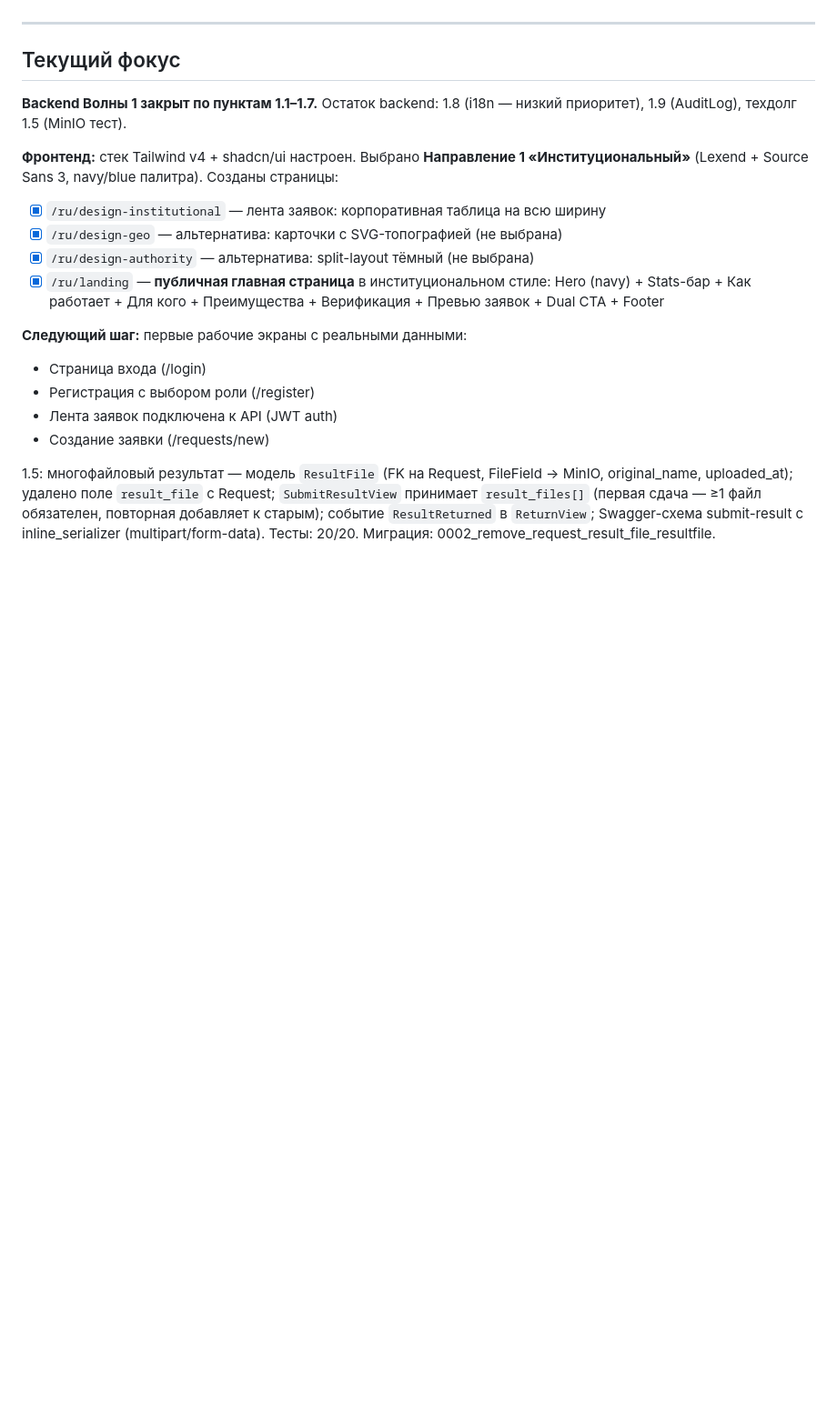
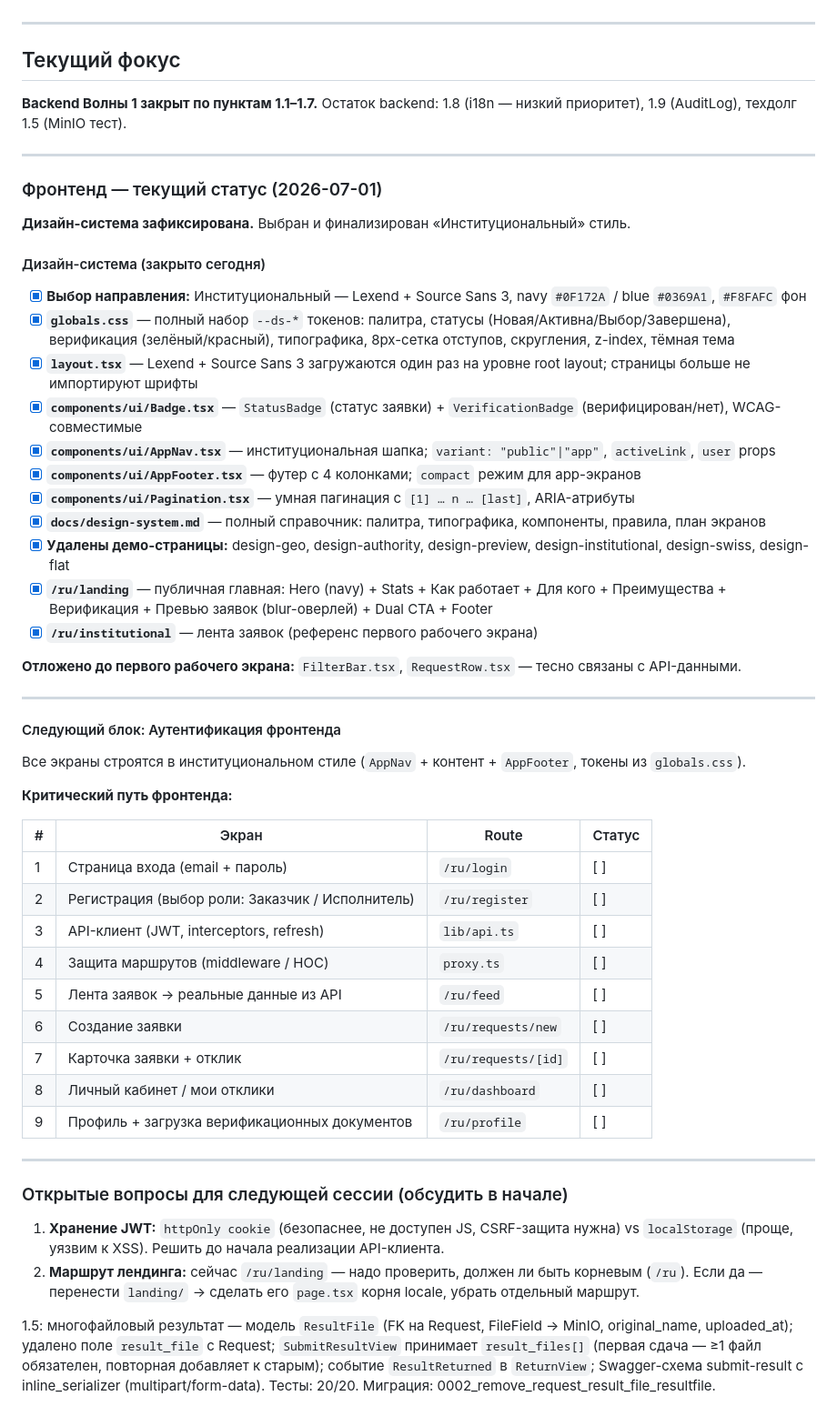
Before and after one commit to Yerassyl5/survey-marketplace, a Markdown page: docs/progress.md, the part around the change. Shown at 91% size. GitHub-like rendering; blank space fills up the shorter version.

Commit message:
Сессия 2026-07-01: прогресс и резюме дизайн-системы
Co-Authored-By: Claude Sonnet 4.6 <noreply@anthropic.com>

```diff
--- a/docs/progress.md
+++ b/docs/progress.md
@@ -115,19 +115,56 @@
 ---
 
 ## Текущий фокус
+
 **Backend Волны 1 закрыт по пунктам 1.1–1.7.** Остаток backend: 1.8 (i18n — низкий приоритет), 1.9 (AuditLog), техдолг 1.5 (MinIO тест).
 
-**Фронтенд:** стек Tailwind v4 + shadcn/ui настроен. Выбрано **Направление 1 «Институциональный»** (Lexend + Source Sans 3, navy/blue палитра). Созданы страницы:
-- [x] `/ru/design-institutional` — лента заявок: корпоративная таблица на всю ширину
-- [x] `/ru/design-geo` — альтернатива: карточки с SVG-топографией (не выбрана)
-- [x] `/ru/design-authority` — альтернатива: split-layout тёмный (не выбрана)
-- [x] `/ru/landing` — **публичная главная страница** в институциональном стиле: Hero (navy) + Stats-бар + Как работает + Для кого + Преимущества + Верификация + Превью заявок + Dual CTA + Footer
+---
 
-**Следующий шаг:** первые рабочие экраны с реальными данными:
-- Страница входа (/login)
-- Регистрация с выбором роли (/register)
-- Лента заявок подключена к API (JWT auth)
-- Создание заявки (/requests/new)
+### Фронтенд — текущий статус (2026-07-01)
+
+**Дизайн-система зафиксирована.** Выбран и финализирован «Институциональный» стиль.
+
+#### Дизайн-система (закрыто сегодня)
+- [x] **Выбор направления:** Институциональный — Lexend + Source Sans 3, navy `#0F172A` / blue `#0369A1`, `#F8FAFC` фон
+- [x] **`globals.css`** — полный набор `--ds-*` токенов: палитра, статусы (Новая/Активна/Выбор/Завершена), верификация (зелёный/красный), типографика, 8px-сетка отступов, скругления, z-index, тёмная тема
+- [x] **`layout.tsx`** — Lexend + Source Sans 3 загружаются один раз на уровне root layout; страницы больше не импортируют шрифты
+- [x] **`components/ui/Badge.tsx`** — `StatusBadge` (статус заявки) + `VerificationBadge` (верифицирован/нет), WCAG-совместимые
+- [x] **`components/ui/AppNav.tsx`** — институциональная шапка; `variant: "public"|"app"`, `activeLink`, `user` props
+- [x] **`components/ui/AppFooter.tsx`** — футер с 4 колонками; `compact` режим для app-экранов
+- [x] **`components/ui/Pagination.tsx`** — умная пагинация с `[1] … n … [last]`, ARIA-атрибуты
+- [x] **`docs/design-system.md`** — полный справочник: палитра, типографика, компоненты, правила, план экранов
+- [x] **Удалены демо-страницы:** design-geo, design-authority, design-preview, design-institutional, design-swiss, design-flat
+- [x] **`/ru/landing`** — публичная главная: Hero (navy) + Stats + Как работает + Для кого + Преимущества + Верификация + Превью заявок (blur-оверлей) + Dual CTA + Footer
+- [x] **`/ru/institutional`** — лента заявок (референс первого рабочего экрана)
+
+**Отложено до первого рабочего экрана:** `FilterBar.tsx`, `RequestRow.tsx` — тесно связаны с API-данными.
+
+---
+
+#### Следующий блок: Аутентификация фронтенда
+
+Все экраны строятся в институциональном стиле (`AppNav` + контент + `AppFooter`, токены из `globals.css`).
+
+**Критический путь фронтенда:**
+
+| # | Экран | Route | Статус |
+|---|---|---|---|
+| 1 | Страница входа (email + пароль) | `/ru/login` | [ ] |
+| 2 | Регистрация (выбор роли: Заказчик / Исполнитель) | `/ru/register` | [ ] |
+| 3 | API-клиент (JWT, interceptors, refresh) | `lib/api.ts` | [ ] |
+| 4 | Защита маршрутов (middleware / HOC) | `proxy.ts` | [ ] |
+| 5 | Лента заявок → реальные данные из API | `/ru/feed` | [ ] |
+| 6 | Создание заявки | `/ru/requests/new` | [ ] |
+| 7 | Карточка заявки + отклик | `/ru/requests/[id]` | [ ] |
+| 8 | Личный кабинет / мои отклики | `/ru/dashboard` | [ ] |
+| 9 | Профиль + загрузка верификационных документов | `/ru/profile` | [ ] |
+
+---
+
+### Открытые вопросы для следующей сессии (обсудить в начале)
+
+1. **Хранение JWT:** `httpOnly cookie` (безопаснее, не доступен JS, CSRF-защита нужна) vs `localStorage` (проще, уязвим к XSS). Решить до начала реализации API-клиента.
+2. **Маршрут лендинга:** сейчас `/ru/landing` — надо проверить, должен ли быть корневым (`/ru`). Если да — перенести `landing/` → сделать его `page.tsx` корня locale, убрать отдельный маршрут.
 
 1.5: многофайловый результат — модель `ResultFile` (FK на Request, FileField → MinIO, original_name, uploaded_at); удалено поле `result_file` с Request; `SubmitResultView` принимает `result_files[]` (первая сдача — ≥1 файл обязателен, повторная добавляет к старым); событие `ResultReturned` в `ReturnView`; Swagger-схема submit-result с inline_serializer (multipart/form-data). Тесты: 20/20. Миграция: 0002_remove_request_result_file_resultfile.
 
```
Also changed, not shown: docs/sessions/2026-07-01-design-system.md (added, +69 -0 lines).
